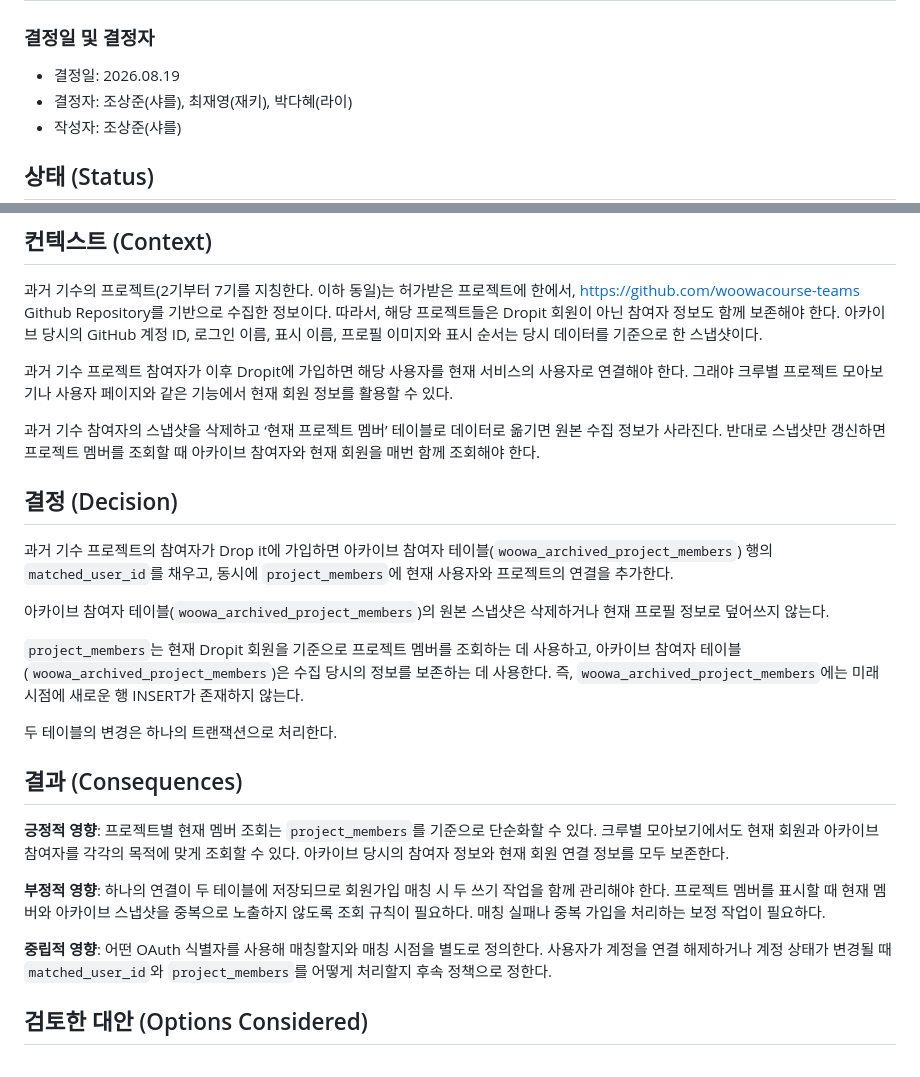
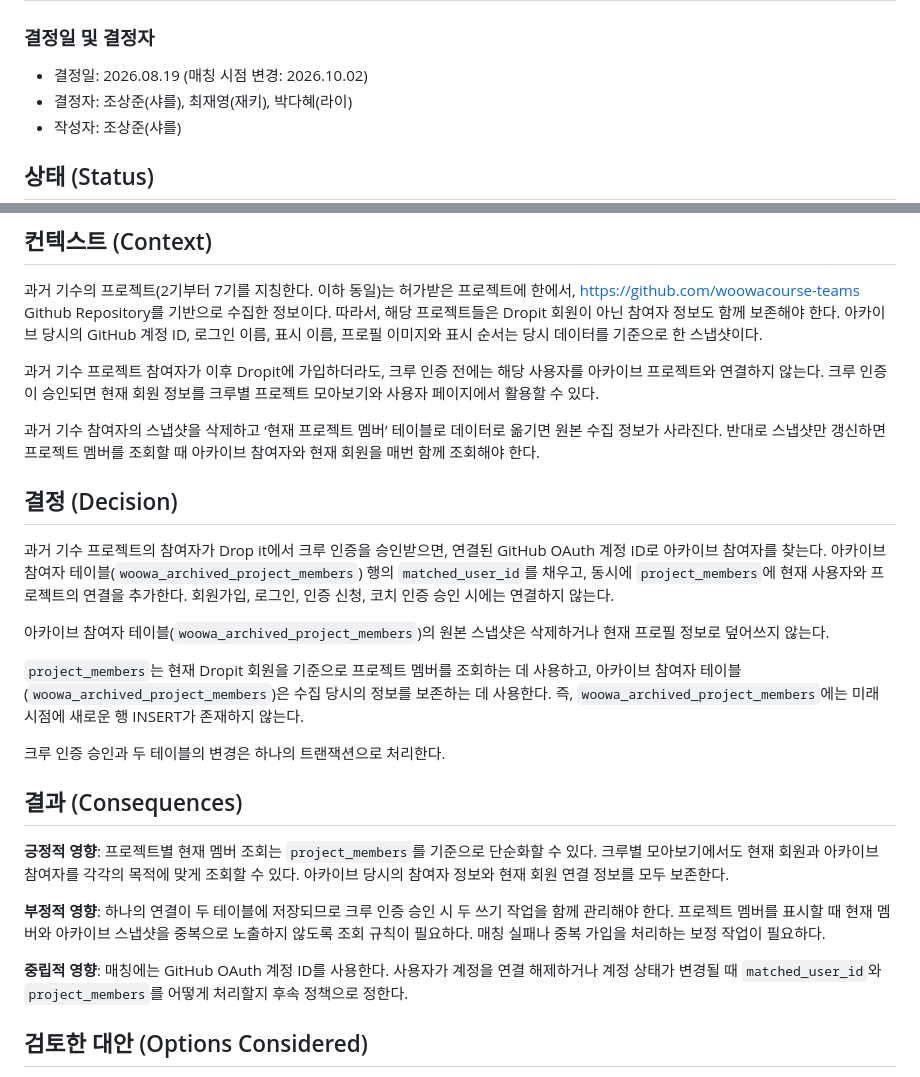
Before and after one commit to woowacourse-teams/2026-shout-outz, a Markdown page: docs/backend/adr-012-preserve-archived-participants-and-link-current-project-members.md, 2 parts joined by grey strips. Drawn GitHub-style.

Commit message:
docs(backend): 크루 승인 시 아카이브 매칭 시점 명시

```diff
--- a/docs/backend/adr-012-preserve-archived-participants-and-link-current-project-members.md
+++ b/docs/backend/adr-012-preserve-archived-participants-and-link-current-project-members.md
@@ -1,7 +1,7 @@
 # ADR-012: 아카이브 참여자를 보존하면서 현재 프로젝트 멤버로 연결
 
 ### 결정일 및 결정자
-- 결정일: 2026.08.19
+- 결정일: 2026.08.19 (매칭 시점 변경: 2026.10.02)
 - 결정자: 조상준(샤를), 최재영(재키), 박다혜(라이)
 - 작성자: 조상준(샤를)
 
@@ -15,27 +15,27 @@
 
 과거 기수의 프로젝트(2기부터 7기를 지칭한다. 이하 동일)는 허가받은 프로젝트에 한에서, [https://github.com/woowacourse-teams](https://github.com/woowacourse-teams) Github Repository를 기반으로 수집한 정보이다. 따라서, 해당 프로젝트들은 Dropit 회원이 아닌 참여자 정보도 함께 보존해야 한다. 아카이브 당시의 GitHub 계정 ID, 로그인 이름, 표시 이름, 프로필 이미지와 표시 순서는 당시 데이터를 기준으로 한 스냅샷이다.
 
-과거 기수 프로젝트 참여자가 이후 Dropit에 가입하면 해당 사용자를 현재 서비스의 사용자로 연결해야 한다. 그래야 크루별 프로젝트 모아보기나 사용자 페이지와 같은 기능에서 현재 회원 정보를 활용할 수 있다.
+과거 기수 프로젝트 참여자가 이후 Dropit에 가입하더라도, 크루 인증 전에는 해당 사용자를 아카이브 프로젝트와 연결하지 않는다. 크루 인증이 승인되면 현재 회원 정보를 크루별 프로젝트 모아보기와 사용자 페이지에서 활용할 수 있다.
 
 과거 기수 참여자의 스냅샷을 삭제하고 ‘현재 프로젝트 멤버’ 테이블로 데이터로 옮기면 원본 수집 정보가 사라진다. 반대로 스냅샷만 갱신하면 프로젝트 멤버를 조회할 때 아카이브 참여자와 현재 회원을 매번 함께 조회해야 한다.
 
 ## 결정 (Decision)
 
-과거 기수 프로젝트의 참여자가 Drop it에 가입하면 아카이브 참여자 테이블(`woowa_archived_project_members`) 행의 `matched_user_id`를 채우고, 동시에 `project_members`에 현재 사용자와 프로젝트의 연결을 추가한다.
+과거 기수 프로젝트의 참여자가 Drop it에서 크루 인증을 승인받으면, 연결된 GitHub OAuth 계정 ID로 아카이브 참여자를 찾는다. 아카이브 참여자 테이블(`woowa_archived_project_members`) 행의 `matched_user_id`를 채우고, 동시에 `project_members`에 현재 사용자와 프로젝트의 연결을 추가한다. 회원가입, 로그인, 인증 신청, 코치 인증 승인 시에는 연결하지 않는다.
 
 아카이브 참여자 테이블(`woowa_archived_project_members`)의 원본 스냅샷은 삭제하거나 현재 프로필 정보로 덮어쓰지 않는다.
 
 `project_members`는 현재 Dropit 회원을 기준으로 프로젝트 멤버를 조회하는 데 사용하고, 아카이브 참여자 테이블(`woowa_archived_project_members`)은 수집 당시의 정보를 보존하는 데 사용한다. 즉, `woowa_archived_project_members`에는 미래 시점에 새로운 행 INSERT가 존재하지 않는다.
 
-두 테이블의 변경은 하나의 트랜잭션으로 처리한다.
+크루 인증 승인과 두 테이블의 변경은 하나의 트랜잭션으로 처리한다.
 
 ## 결과 (Consequences)
 
 **긍정적 영향**: 프로젝트별 현재 멤버 조회는 `project_members`를 기준으로 단순화할 수 있다. 크루별 모아보기에서도 현재 회원과 아카이브 참여자를 각각의 목적에 맞게 조회할 수 있다. 아카이브 당시의 참여자 정보와 현재 회원 연결 정보를 모두 보존한다.
 
-**부정적 영향**: 하나의 연결이 두 테이블에 저장되므로 회원가입 매칭 시 두 쓰기 작업을 함께 관리해야 한다. 프로젝트 멤버를 표시할 때 현재 멤버와 아카이브 스냅샷을 중복으로 노출하지 않도록 조회 규칙이 필요하다. 매칭 실패나 중복 가입을 처리하는 보정 작업이 필요하다.
+**부정적 영향**: 하나의 연결이 두 테이블에 저장되므로 크루 인증 승인 시 두 쓰기 작업을 함께 관리해야 한다. 프로젝트 멤버를 표시할 때 현재 멤버와 아카이브 스냅샷을 중복으로 노출하지 않도록 조회 규칙이 필요하다. 매칭 실패나 중복 가입을 처리하는 보정 작업이 필요하다.
 
-**중립적 영향**: 어떤 OAuth 식별자를 사용해 매칭할지와 매칭 시점을 별도로 정의한다. 사용자가 계정을 연결 해제하거나 계정 상태가 변경될 때 `matched_user_id`와 `project_members`를 어떻게 처리할지 후속 정책으로 정한다.
+**중립적 영향**: 매칭에는 GitHub OAuth 계정 ID를 사용한다. 사용자가 계정을 연결 해제하거나 계정 상태가 변경될 때 `matched_user_id`와 `project_members`를 어떻게 처리할지 후속 정책으로 정한다.
 
 ## 검토한 대안 (Options Considered)
 
```
